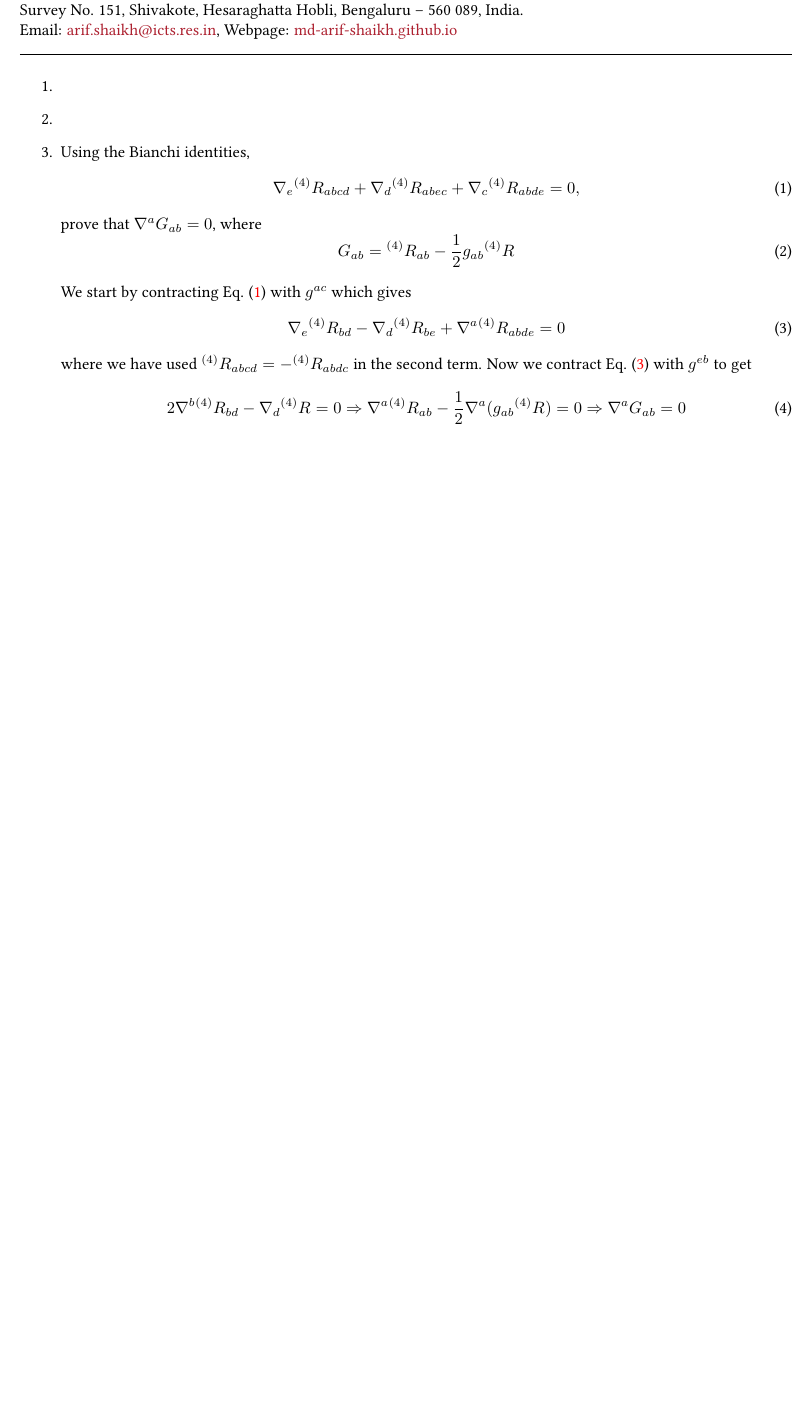
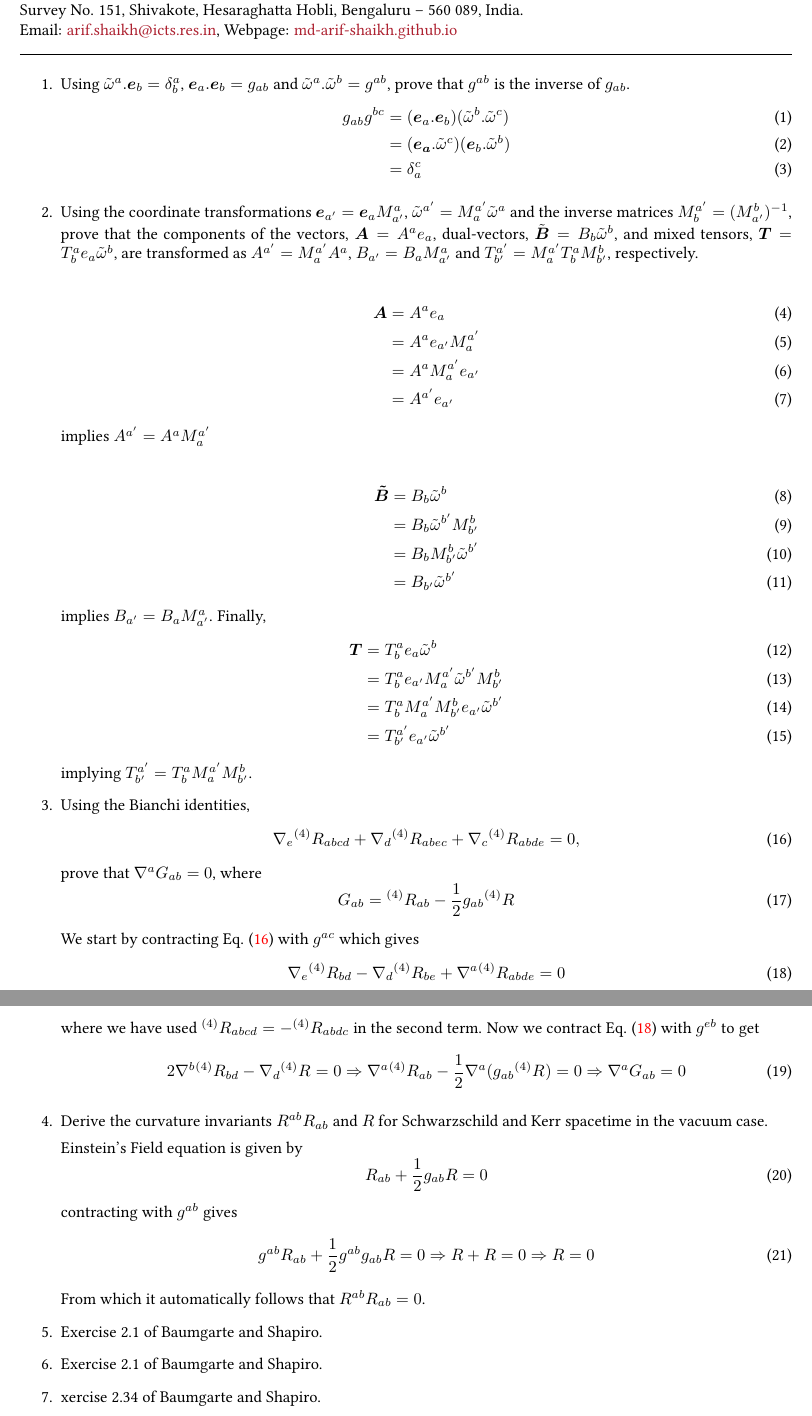
Before and after one commit to md-arif-shaikh/NR2022, a LaTeX problem sheet (assignments/assignment_1.tex): part of the page before the commit and two parts of pages 1 and 2 of 2 after it, the two joined at a grey line, cut so that both start at the same text, the shorter picture padded with empty space. Compiled offline with pdfLaTeX.

Commit message:
solved 1, 2, 3, 4 of assignment 1

```diff
--- a/assignments/assignment_1.tex
+++ b/assignments/assignment_1.tex
@@ -5,8 +5,46 @@
 \begin{document}
 \maketitle
 \begin{enumerate}
-\item
-\item
+\item Using $\tilde{\omega}^a.\boldsymbol{e}_b = \delta^a_b$, $\boldsymbol{e}_a.\boldsymbol{e}_b = g_{ab}$ and $\tilde{\omega}^a.\tilde{\omega}^b = g^{ab}$, prove that $g^{ab}$ is the inverse of $g_{ab}$.
+  \begin{align}
+    \label{eq:1}
+    g_{ab}g^{bc}
+    & = (\boldsymbol{e}_a . \boldsymbol{e}_b) (\tilde{\omega}^b . \tilde{\omega}^c)\\
+    & = (\boldsymbol{e_a}.\tilde{\omega}^c) (\boldsymbol{e}_b . \tilde{\omega}^b)\\
+    & = \delta^c_a
+  \end{align}
+\item Using the coordinate transformations $\boldsymbol{e}_{a'} = \boldsymbol{e}_{a}M^a_{a'}$, $\tilde{\omega}^{a'} = M^{a'}_{a}\tilde{\omega}^a$ and the inverse matrices $M^{a'}_b = (M^b_{a'})^{-1}$, prove that the components of the vectors, $\boldsymbol{A} = A^ae_a$, dual-vectors, $\tilde{\boldsymbol{B}} = B_b \tilde{\omega}^b$, and mixed tensors, $\boldsymbol{T} = T^a_b e_a \tilde{\omega}^b$, are transformed as $A^{a'} = M^{a'}_a A^a$, $B_{a'} = B_a M^{a}_{a'}$ and $T^{a'}_{b'} = M^{a'}_a T^a_b M^{b}_{b'}$, respectively.
+
+  \begin{align}
+    \label{eq:2}
+    \boldsymbol{A}
+    & = A^{a}e_{a}\\
+    & = A^{a}e_{a'} M^{a'}_{a}\\
+    & = A^{a}M^{a'}_{a}e_{a'}\\
+    & = A^{a'} e_{a'}
+  \end{align}
+  implies $A^{a'} = A^{a}M^{a'}_{a}$
+
+  \begin{align}
+    \label{eq:3}
+    \boldsymbol{\tilde{B}}
+    & = B_b\tilde{\omega}^b\\
+    & = B_b \tilde{\omega}^{b'} M^{b}_{b'}\\
+    & = B_b M^{b}_{b'}\tilde{\omega}^{b'}\\
+    & = B_{b'}\tilde{\omega}^{b'}
+  \end{align}
+  implies $B_{a'} = B_{a} M^{a}_{a'}$.
+  Finally,
+  \begin{align}
+    \label{eq:4}
+    \boldsymbol{T}
+    & = T^{a}_b e_a \tilde{\omega}^b\\
+    & = T^{a}_b e_{a'}M^{a'}_{a}\tilde{\omega}^{b'}M^{b}_{b'}\\
+    & = T^{a}_{b}M^{a'}_{a}M^{b}_{b'}e_{a'}\tilde{\omega}^{b'}\\
+    & = T^{a'}_{b'}e_{a'}\tilde{\omega}^{b'}
+  \end{align}
+  implying $T^{a'}_{b'} = T^{a}_{b} M^{a'}_{a}M^{b}_{b'}$.
+
 \item Using the Bianchi identities,
   \begin{equation}
     \label{eq:bianchi-identities}
@@ -28,5 +66,23 @@
     \label{eq:}
     2 \nabla^b \R{bd} - \nabla_d \R{} = 0 \Rightarrow \nabla^a\R{ab} - \frac{1}{2} \nabla^a (g_{ab}\R{}) = 0 \Rightarrow \nabla^a G_{ab} = 0
   \end{equation}
+
+\item Derive the curvature invariants $R^{ab}R_{ab}$ and $R$ for Schwarzschild and Kerr spacetime in the vacuum case.
+
+  Einstein's Field equation is given by
+  \begin{equation}
+    \label{eq:EFE}
+    R_{ab} + \frac{1}{2} g_{ab}R = 0
+  \end{equation}
+  contracting with $g^{ab}$ gives
+  \begin{equation}
+    \label{eq:}
+    g^{ab}R_{ab} + \frac{1}{2} g^{ab}g_{ab}R = 0 \Rightarrow R + R = 0 \Rightarrow R = 0
+  \end{equation}
+  From which it automatically follows that $R^{ab}R_{ab} = 0$.
+
+\item Exercise 2.1 of Baumgarte and Shapiro.
+\item Exercise 2.1 of Baumgarte and Shapiro.
+\item xercise 2.34 of Baumgarte and Shapiro.
 \end{enumerate}
 \end{document}
```
